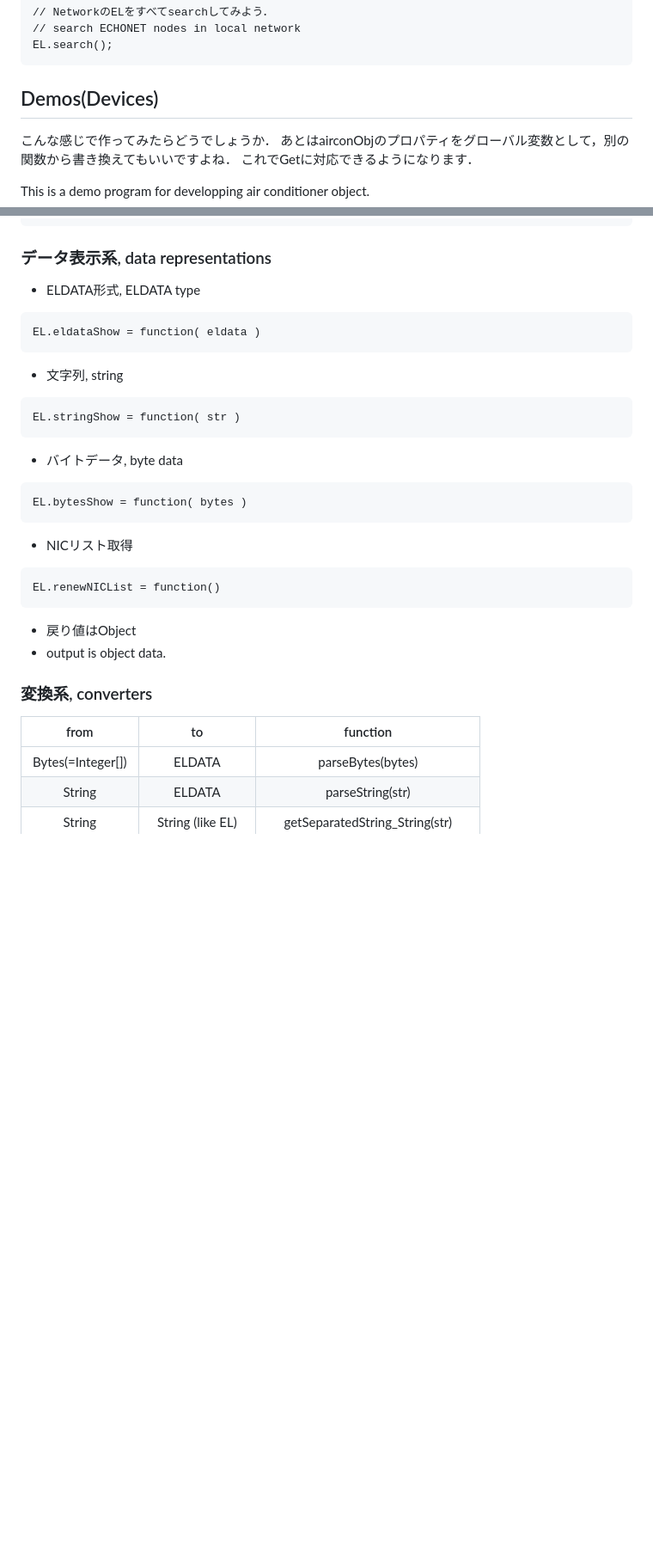
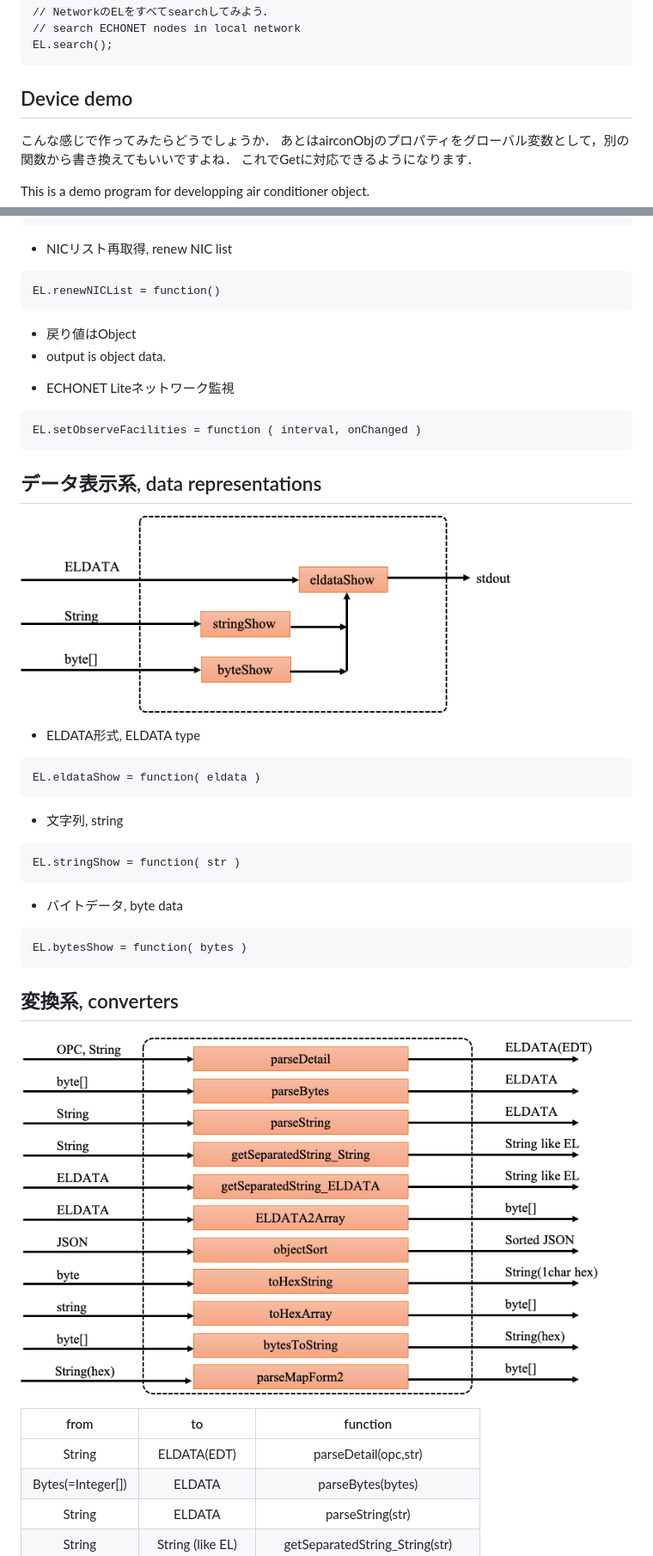
Before and after one commit to Hiroshi-Sugimura/echonet-lite.js, a Markdown page: README.md, 2 parts joined by grey strips. Shown: that part at 86% size. GitHub-like rendering; pictures changed too: img/convert.png (added), img/show.png (added); blank space fills up the shorter version.

````diff
--- a/README.md
+++ b/README.md
@@ -78,7 +81,7 @@ EL.search();
 ```
 
 
-## Demos(Devices)
+## Device demo
 
 こんな感じで作ってみたらどうでしょうか．
 あとはairconObjのプロパティをグローバル変数として，別の関数から書き換えてもいいですよね．
@@ -257,7 +263,27 @@ let elsocket = EL.initialize( objList, function( rinfo, els, err ) {
 ```
 
 
-### データ表示系, data representations
+* NICリスト再取得, renew NIC list
+
+```
+EL.renewNICList = function()
+```
+
+- 戻り値はObject
+- output is object data.
+
+
+* ECHONET Liteネットワーク監視
+
+```
+EL.setObserveFacilities = function ( interval, onChanged )
+```
+
+
+## データ表示系, data representations
+
+![](img/show.png)
+
 
 * ELDATA形式, ELDATA type
 
@@ -279,21 +305,15 @@ EL.stringShow = function( str )
 EL.bytesShow = function( bytes )
 ```
 
-* NICリスト取得
-
-```
-EL.renewNICList = function()
-```
-
-- 戻り値はObject
-- output is object data.
 
 
-### 変換系, converters
+## 変換系, converters
 
+![](img/convert.png)
 
 | from              |    to             |   function                         |
 |:-----------------:|:-----------------:|:----------------------------------:|
+| String            | ELDATA(EDT)       | parseDetail(opc,str)                  |
 | Bytes(=Integer[]) | ELDATA            | parseBytes(bytes)                  |
 | String            | ELDATA            | parseString(str)                   |
 | String            | String (like EL)  | getSeparatedString_String(str)     |
````
Also changed, not shown: other parts of README.md (+49 -35 lines), img/base.png (added), img/send.png (added).
